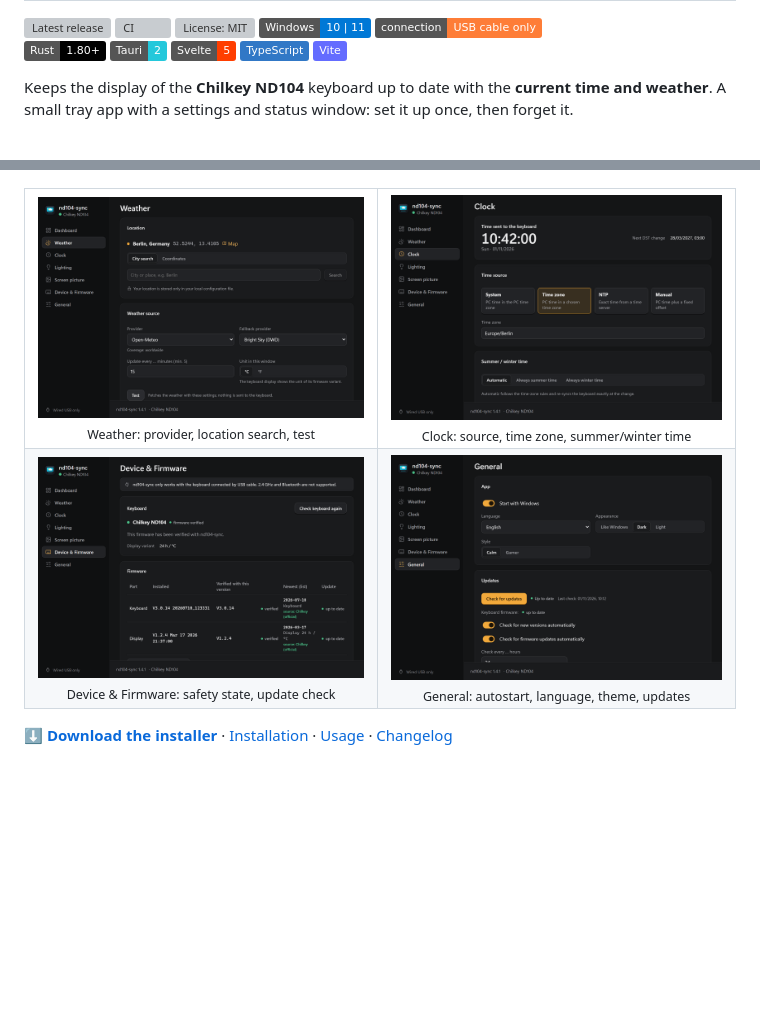
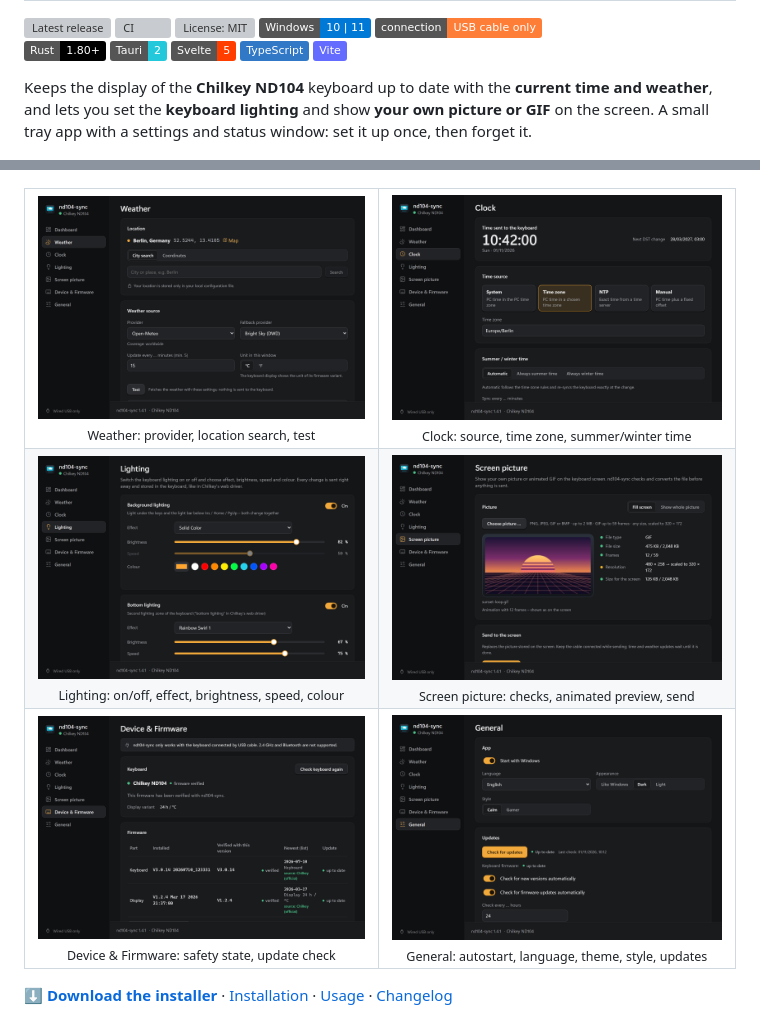
Before and after one commit to MrUrdam/chilkey_nd104_utilities, a Markdown page: apps/nd104-sync/README.md, 2 parts joined by grey strips. Drawn GitHub-style; pictures changed too: docs/images/nd104-sync/clock.png, docs/images/nd104-sync/device.png, docs/images/nd104-sync/general.png; badges without logos; blank space fills up the shorter version; grey boxes are pictures that could not be loaded.

```diff
--- a/apps/nd104-sync/README.md
+++ b/apps/nd104-sync/README.md
@@ -13,8 +13,9 @@
 ![Vite](https://img.shields.io/badge/Vite-646CFF?logo=vite&logoColor=white)
 
 Keeps the display of the **Chilkey ND104** keyboard up to date with the
-**current time and weather**. A small tray app with a settings and status
-window: set it up once, then forget it.
+**current time and weather**, and lets you set the **keyboard lighting** and
+show **your own picture or GIF** on the screen. A small tray app with a
+settings and status window: set it up once, then forget it.
 
 <p align="center">
   <img src="../../docs/images/nd104-sync/dashboard.png" width="760" alt="nd104-sync settings window, dashboard page with live preview of the keyboard display">
@@ -26,8 +27,12 @@ window: set it up once, then forget it.
     <td align="center"><img src="../../docs/images/nd104-sync/clock.png" width="370" alt="Clock page"><br><sub>Clock: source, time zone, summer/winter time</sub></td>
   </tr>
   <tr>
+    <td align="center"><img src="../../docs/images/nd104-sync/lighting.png" width="370" alt="Lighting page"><br><sub>Lighting: on/off, effect, brightness, speed, colour</sub></td>
+    <td align="center"><img src="../../docs/images/nd104-sync/picture.png" width="370" alt="Screen picture page"><br><sub>Screen picture: checks, animated preview, send</sub></td>
+  </tr>
+  <tr>
     <td align="center"><img src="../../docs/images/nd104-sync/device.png" width="370" alt="Device and Firmware page"><br><sub>Device & Firmware: safety state, update check</sub></td>
-    <td align="center"><img src="../../docs/images/nd104-sync/general.png" width="370" alt="General page"><br><sub>General: autostart, language, theme, updates</sub></td>
+    <td align="center"><img src="../../docs/images/nd104-sync/general.png" width="370" alt="General page"><br><sub>General: autostart, language, theme, style, updates</sub></td>
   </tr>
 </table>
 
```
Also changed, not shown: README.md (+7 -2 lines), 4 other files.
